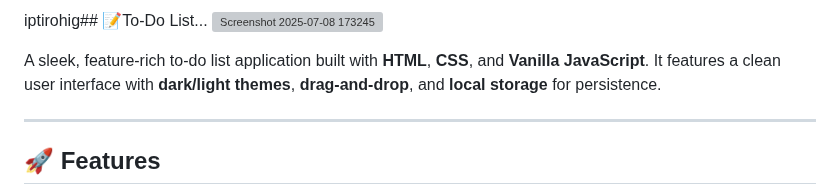
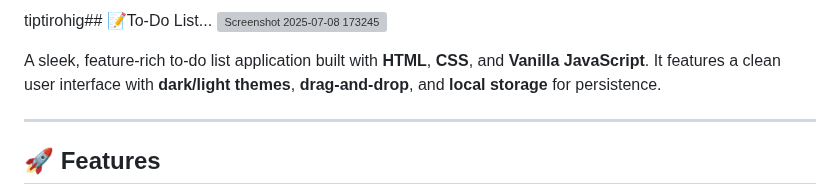
Before and after one commit to Pranav9594/To-Do-List, a Markdown page: readme.md, the part around the change. Rendered like a GitHub page; grey boxes are pictures that could not be loaded.

```diff
--- a/readme.md
+++ b/readme.md
@@ -1,4 +1,4 @@
-iptirohig## 📝To-Do List...
+tiptirohig## 📝To-Do List...
 ![Screenshot 2025-07-08 173245](https://github.com/user-attachments/assets/eea2ac60-85f1-4abf-a8dc-17c8f7bc5a3a)
 
 A sleek, feature-rich to-do list application built with **HTML**, **CSS**, and **Vanilla JavaScript**. It features a clean user interface with **dark/light themes**, **drag-and-drop**, and **local storage** for persistence.
```
